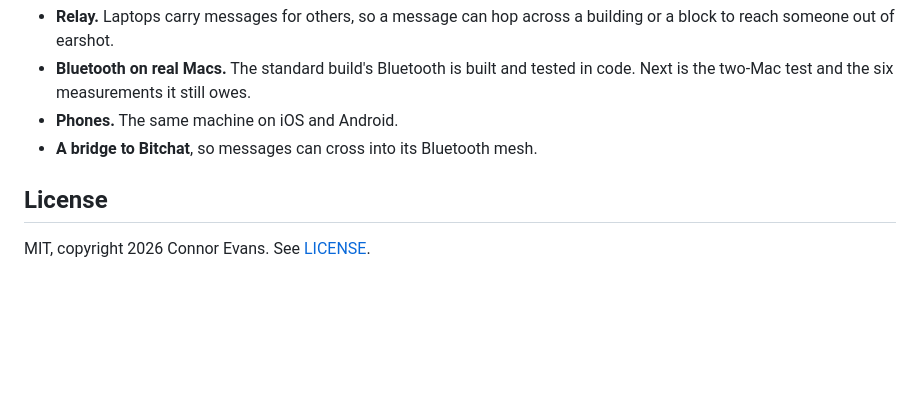
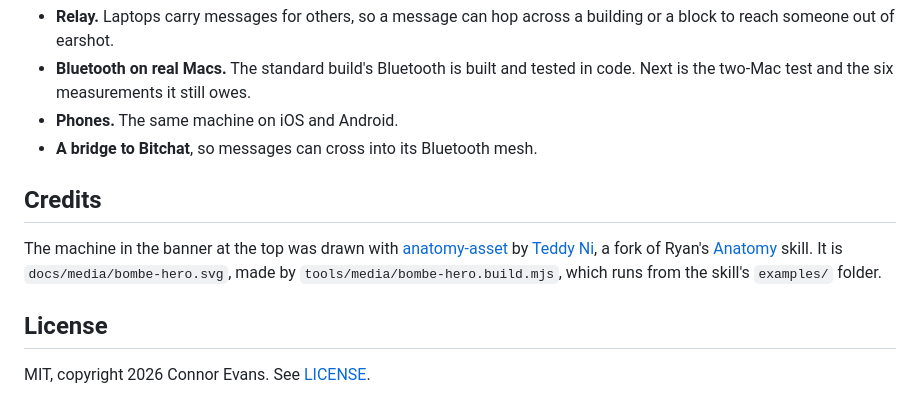
Before and after one commit to AllStreets/bombechat, a Markdown page: README.md, the part around one of its changes. GitHub-like rendering; blank space fills up the shorter version.

```diff
--- a/README.md
+++ b/README.md
@@ -226,6 +226,10 @@ CI runs the Rust tests and the airgapped check on Linux and on macOS, where the
 - **Phones.** The same machine on iOS and Android.
 - **A bridge to Bitchat**, so messages can cross into its Bluetooth mesh.
 
+## Credits
+
+The machine in the banner at the top was drawn with [anatomy-asset](https://github.com/Teddarific/skills/tree/main/skills/anatomy-asset) by [Teddy Ni](https://github.com/Teddarific), a fork of Ryan's [Anatomy](https://github.com/wheresryan22/anatomy) skill. It is `docs/media/bombe-hero.svg`, made by `tools/media/bombe-hero.build.mjs`, which runs from the skill's `examples/` folder.
+
 ## License
 
 MIT, copyright 2026 Connor Evans. See [LICENSE](LICENSE).
```
Also changed, not shown: other parts of README.md (+1 -1 lines), docs/media/banner.png, 5 other files.
